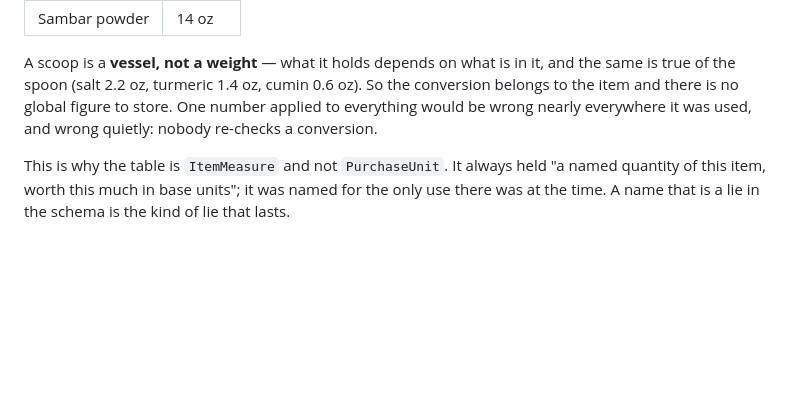
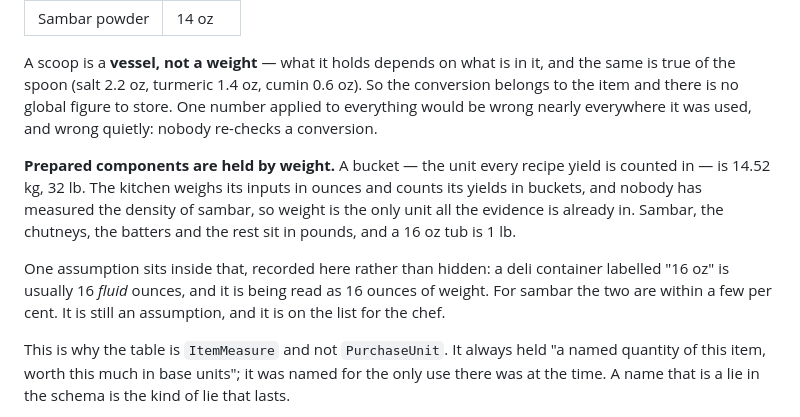
Before and after one commit to mannemkarthik010/woodlands-ims, a Markdown page: docs/architecture.md, the part around the change. Rendered like a GitHub page; blank space fills up the shorter version.

Commit message:
docs: prepared components are held by weight, and why
A bucket is 14.52 kg -- 32 lb. Given as a weight, which settles something the
POS tub labels had left ambiguous, and settles it against the way I had it.

The prepared components were held in fluid ounces, read off till lines like
"Sambar 16 oz". But the kitchen weighs its inputs in ounces and counts its
yields in buckets of 32 lb, and nobody has measured the density of sambar, so
there is no way to turn either into litres. Weight is the only unit all the
evidence is already in. All twelve prepared components now sit in pounds, and
a 16 oz tub is 1 lb of one.

The assumption inside that -- that a tub labelled "16 oz" means weight and not
fluid ounces -- is written into the architecture note rather than left in
somebody's head. For sambar the two are within a few per cent, and it is on
the list for the chef.

The 32 lb was weighed for sambar, so it is recorded against sambar. A bucket of
thick chutney or of dosa batter will not weigh the same, and assuming otherwise
would be the same mistake as assuming every scoop weighs 32 oz.

Refs FR-203, FR-205, FR-501

```diff
--- a/docs/architecture.md
+++ b/docs/architecture.md
@@ -226,6 +226,17 @@ So the conversion belongs to the item and there is no global figure to store.
 One number applied to everything would be wrong nearly everywhere it was used,
 and wrong quietly: nobody re-checks a conversion.
 
+**Prepared components are held by weight.** A bucket — the unit every recipe
+yield is counted in — is 14.52 kg, 32 lb. The kitchen weighs its inputs in
+ounces and counts its yields in buckets, and nobody has measured the density of
+sambar, so weight is the only unit all the evidence is already in. Sambar,
+the chutneys, the batters and the rest sit in pounds, and a 16 oz tub is 1 lb.
+
+One assumption sits inside that, recorded here rather than hidden: a deli
+container labelled "16 oz" is usually 16 *fluid* ounces, and it is being read
+as 16 ounces of weight. For sambar the two are within a few per cent. It is
+still an assumption, and it is on the list for the chef.
+
 This is why the table is `ItemMeasure` and not `PurchaseUnit`. It always held
 "a named quantity of this item, worth this much in base units"; it was named
 for the only use there was at the time. A name that is a lie in the schema is
```
